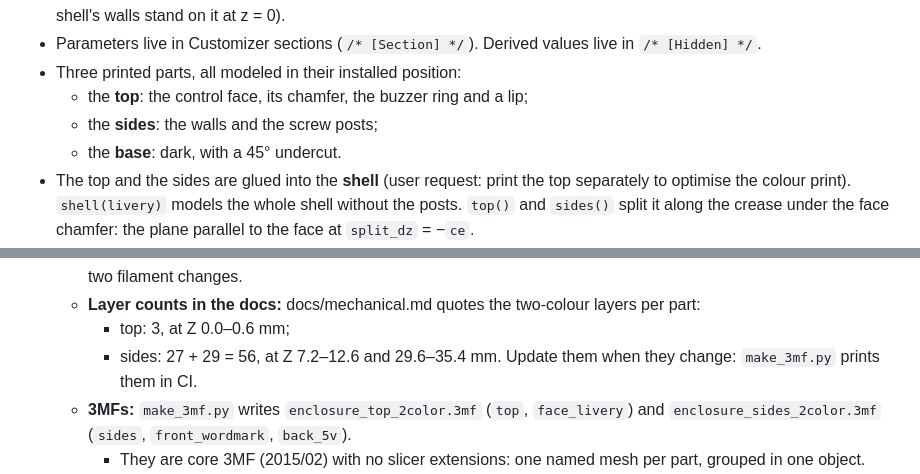
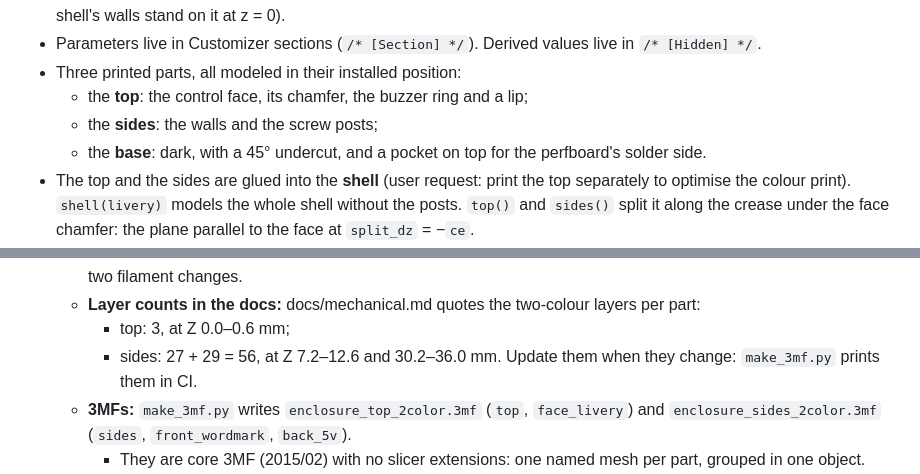
Before and after one commit to icefoxj/OutageAlarm, a Markdown page: CLAUDE.md, 2 parts joined by grey strips. GitHub-like rendering.

```diff
--- a/CLAUDE.md
+++ b/CLAUDE.md
@@ -78,7 +78,7 @@ When changing a part, a value or a connection, update all of these:
 - Three printed parts, all modeled in their installed position:
   - the **top**: the control face, its chamfer, the buzzer ring and a lip;
   - the **sides**: the walls and the screw posts;
-  - the **base**: dark, with a 45° undercut.
+  - the **base**: dark, with a 45° undercut, and a pocket on top for the perfboard's solder side.
 - The top and the sides are glued into the **shell** (user request: print the top separately to optimise the colour print). `shell(livery)` models the whole shell without the posts. `top()` and `sides()` split it along the crease under the face chamfer: the plane parallel to the face at `split_dz` = −`ce`.
 - **Joint** (user request: a precise fit with room for glue):
   - A lip under the top fits inside the walls, `glue_gap` (0.15 mm) per side, with a lead-in chamfer.
@@ -115,7 +115,7 @@ When changing a part, a value or a connection, update all of these:
   - **Keep the livery on the face.** Face graphics cost 3 layers in all. Every wall layer that holds an inlay costs up to two filament changes.
   - **Layer counts in the docs:** docs/mechanical.md quotes the two-colour layers per part:
     - top: 3, at Z 0.0–0.6 mm;
-    - sides: 27 + 29 = 56, at Z 7.2–12.6 and 29.6–35.4 mm.
+    - sides: 27 + 29 = 56, at Z 7.2–12.6 and 30.2–36.0 mm.
     Update them when they change: `make_3mf.py` prints them in CI.
   - **3MFs:** `make_3mf.py` writes `enclosure_top_2color.3mf` (`top`, `face_livery`) and `enclosure_sides_2color.3mf` (`sides`, `front_wordmark`, `back_5v`).
     - They are core 3MF (2015/02) with no slicer extensions: one named mesh per part, grouped in one object.
```
Also changed, not shown: docs/mechanical.md (+4 -3 lines), docs/img/back.png, docs/img/base.png, docs/img/cutaway.png, docs/img/exploded.png, docs/img/interior.png, docs/img/sides.png, 3 other files.
